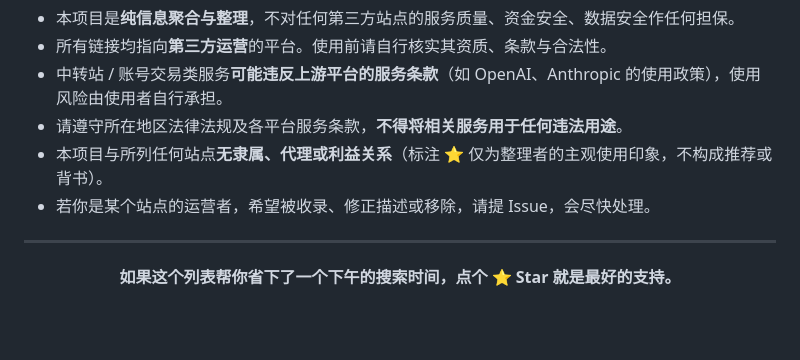
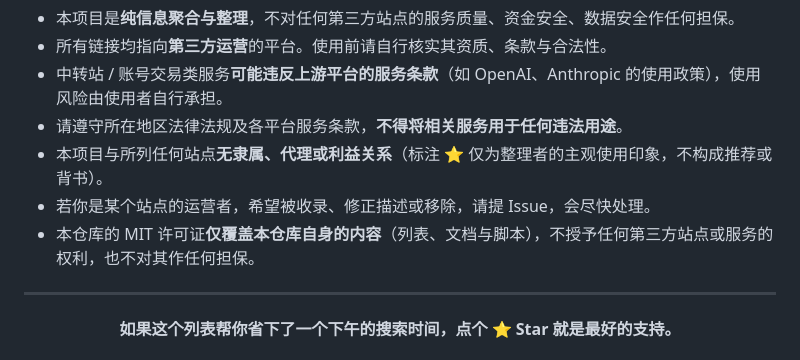
Before and after one commit to Han-maker-wp/awesome-ai-api-hub, a Markdown page: README.md, the part around the change. Drawn GitHub-style; blank space fills up the shorter version.

Commit message:
chore: update README.md

```diff
--- a/README.md
+++ b/README.md
@@ -260,6 +260,7 @@ python tools/check_links.py
 - 请遵守所在地区法律法规及各平台服务条款，**不得将相关服务用于任何违法用途**。
 - 本项目与所列任何站点**无隶属、代理或利益关系**（标注 ⭐ 仅为整理者的主观使用印象，不构成推荐或背书）。
 - 若你是某个站点的运营者，希望被收录、修正描述或移除，请提 Issue，会尽快处理。
+- 本仓库的 MIT 许可证**仅覆盖本仓库自身的内容**（列表、文档与脚本），不授予任何第三方站点或服务的权利，也不对其作任何担保。
 
 ---
 
```
